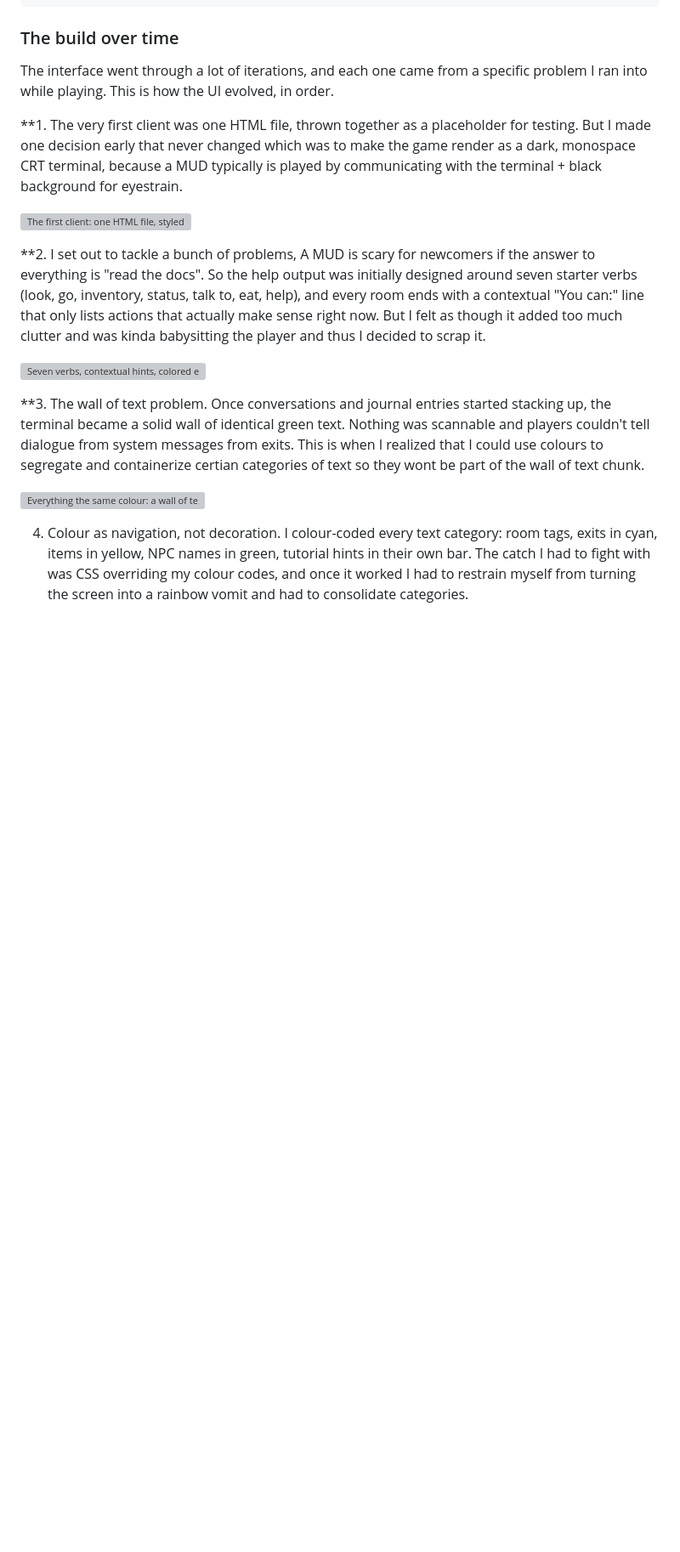
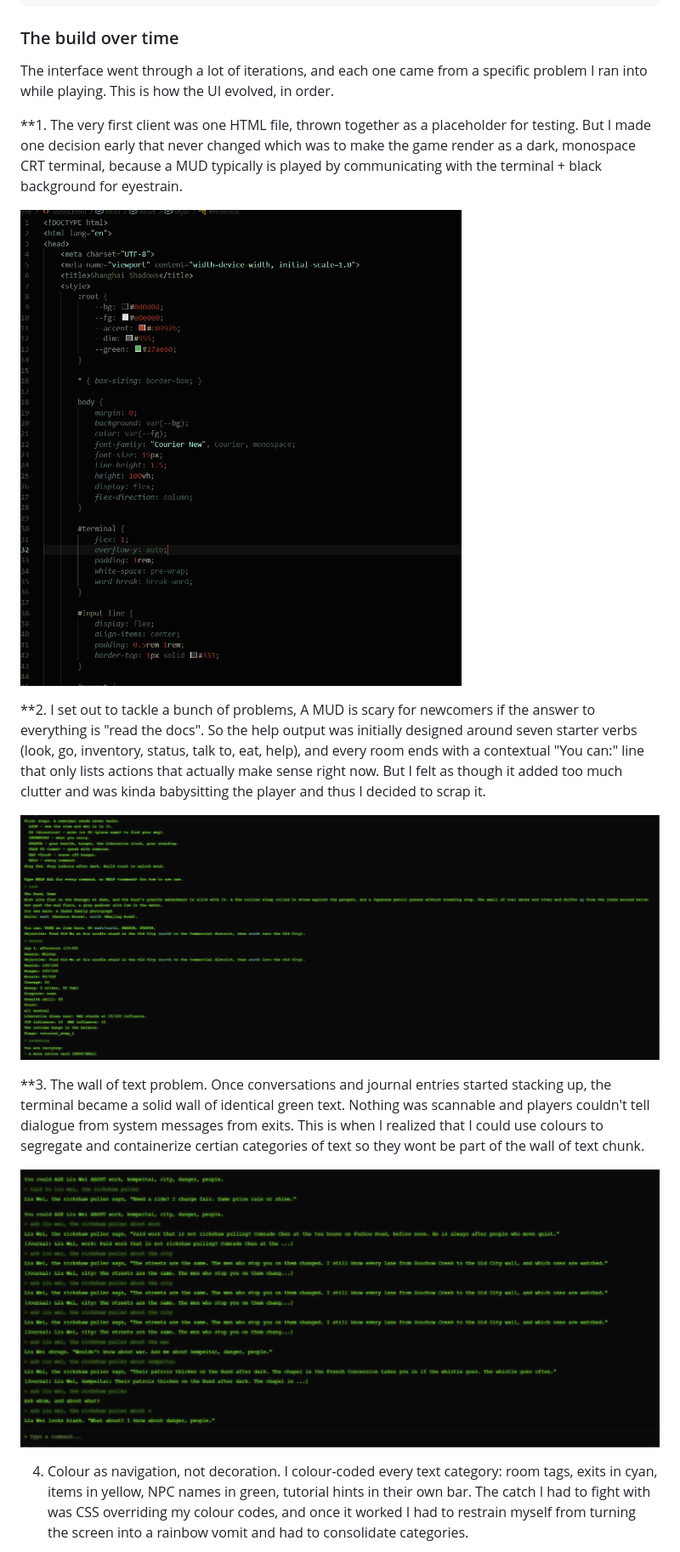
Before and after one commit to manjumusei-design/ShanghaiShadows, a Markdown page: README.md, the part around one of its changes. Shown at 85% size. GitHub-like rendering; blank space fills up the shorter version; grey boxes are pictures that could not be loaded.

```diff
--- a/README.md
+++ b/README.md
@@ -60,15 +60,15 @@ The interface went through a lot of iterations, and each one came from a specifi
 
 **1. The very first client was one HTML file, thrown together as a placeholder for testing. But I made one decision early that never changed which was to make the game render as a dark, monospace CRT terminal, because a MUD typically is played by communicating with the terminal + black background for eyestrain.
 
-![The first client: one HTML file, styled as a CRT terminal from day one](docs/images/ui-v1-placeholder-terminal.png)
+![The first client: one HTML file, styled as a CRT terminal from day one](images/ui-v1-placeholder-terminal.png)
 
 **2. I set out to tackle a bunch of problems,  A MUD is scary for newcomers if the answer to everything is "read the docs". So the help output was initially designed around seven starter verbs (look, go, inventory, status, talk to, eat, help), and every room ends with a contextual "You can:" line that only lists actions that actually make sense right now. But I felt as though it added too much clutter and was kinda babysitting the player and thus I decided to scrap it.
 
-![Seven verbs, contextual hints, colored exits](docs/images/ui-basic-commands.png)
+![Seven verbs, contextual hints, colored exits](images/ui-basic-commands.png)
 
 **3. The wall of text problem.  Once conversations and journal entries started stacking up, the terminal became a solid wall of identical green text. Nothing was scannable and players couldn't tell dialogue from system messages from exits. This is when I realized that I could use colours to segregate and containerize certian categories of text so they wont be part of the wall of text chunk.
 
-![Everything the same colour: a wall of text](docs/images/ui-nonverbose-journal.png)
+![Everything the same colour: a wall of text](images/ui-nonverbose-journal.png)
 
 4. Colour as navigation, not decoration. I colour-coded every text category: room tags, exits in cyan, items in yellow, NPC names in green, tutorial hints in their own bar. The catch I had to fight with was CSS overriding my colour codes, and once it worked I had to restrain myself from turning the screen into a rainbow vomit and had to consolidate categories.
 
```
Also changed, not shown: other parts of README.md (+8 -8 lines).
